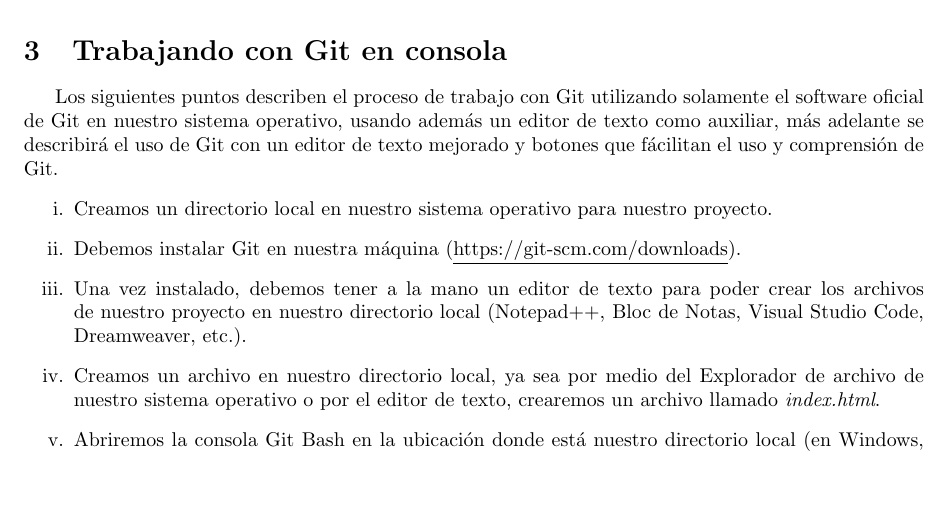
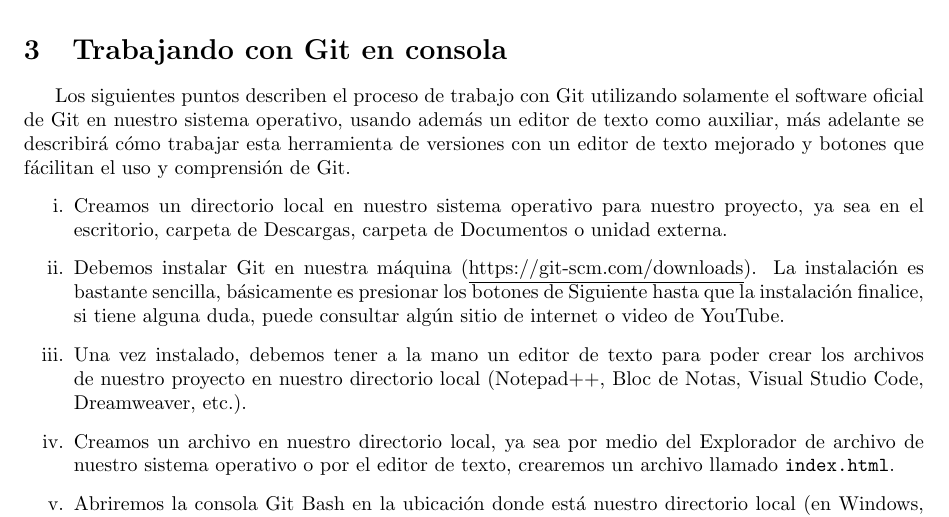
Before and after one commit to migueluisV/Git, a LaTeX document (main.tex, which reads texto.tex): part of page 7 of 30, cut so that both start at the same text, the shorter picture padded with empty space. Compiled offline with pdfLaTeX.

Commit message:
Agregado de texto y prueba de otro tipo de letra

```diff
--- a/texto.tex
+++ b/texto.tex
@@ -118,12 +118,12 @@ Para poder crear una etiqueta en consola escribimos el comando \textbf{git tag [
 
 
 \section{Trabajando con Git en consola}
-\hspace{0.55cm}Los siguientes puntos describen el proceso de trabajo con Git utilizando solamente el software oficial de Git en nuestro sistema operativo, usando además un editor de texto como auxiliar, más adelante se describirá el uso de Git con un editor de texto mejorado y botones que fácilitan el uso y comprensión de Git.
+\hspace{0.55cm}Los siguientes puntos describen el proceso de trabajo con Git utilizando solamente el software oficial de Git en nuestro sistema operativo, usando además un editor de texto como auxiliar, más adelante se describirá cómo trabajar esta herramienta de versiones con un editor de texto mejorado y botones que fácilitan el uso y comprensión de Git.
 \begin{enumerate}
-    \item Creamos un directorio local en nuestro sistema operativo para nuestro proyecto.
-    \item Debemos instalar Git en nuestra máquina (\underline{https://git-scm.com/downloads}).
+    \item Creamos un directorio local en nuestro sistema operativo para nuestro proyecto, ya sea en el escritorio, carpeta de Descargas, carpeta de Documentos o unidad externa.
+    \item Debemos instalar Git en nuestra máquina (\underline{https://git-scm.com/downloads}). La instalación es bastante sencilla, básicamente es presionar los botones de Siguiente hasta que la instalación finalice, si tiene alguna duda, puede consultar algún sitio de internet o video de YouTube.
     \item Una vez instalado, debemos tener a la mano un editor de texto para poder crear los archivos de nuestro proyecto en nuestro directorio local (Notepad++, Bloc de Notas, Visual Studio Code, Dreamweaver, etc.).
-    \item Creamos un archivo en nuestro directorio local, ya sea por medio del Explorador de archivo de nuestro sistema operativo o por el editor de texto, crearemos un archivo llamado \textit{index.html}.
+    \item Creamos un archivo en nuestro directorio local, ya sea por medio del Explorador de archivo de nuestro sistema operativo o por el editor de texto, crearemos un archivo llamado \texttt{index.html}.
     \item Abriremos la consola Git Bash en la ubicación donde está nuestro directorio local (en Windows, clic derecho sobre cualquier parte vacía del directorio, y damos clic en la opción \textbf{Git Bash Here}), con esto podremos trabajar Git en el directorio local.
     \item Para no entrar en detalle sobre cuántos y qué es lo que contienen los archivos de este proyecto ejemplo, el archivo \textit{index.html} tiene como contenido la estructura básica de un archivo html, este será la primera versión o instancia de nuestro proyecto en Git.
     \item En la consola Git Bash, escribimos el comando \textbf{git init}, recordemos que la consola está ubicada en el directorio local de nuestro proyecto, por lo que, Git creará una carpeta escondida \textbf{.git}, donde estará la información necesaria para crear el repositorio local.
```
